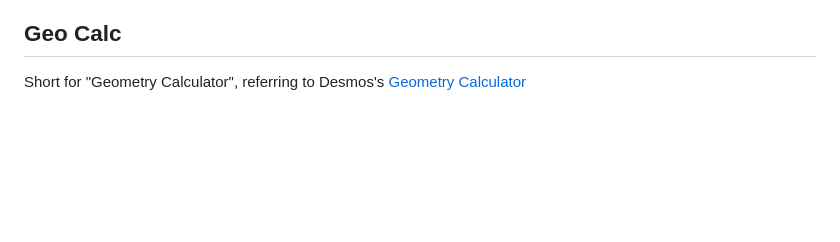
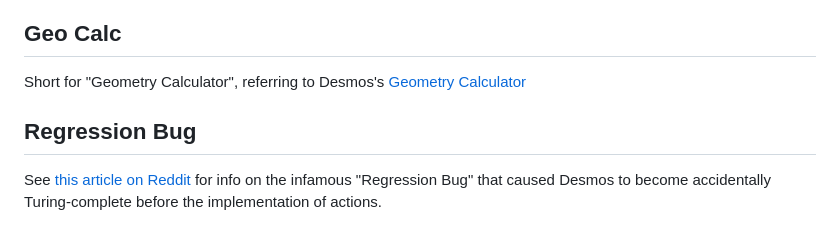
Before and after one commit to radian628/unofficial-desmos-wiki, a Markdown page: src/misc/glossary.md, the part around the change. Drawn GitHub-style; blank space fills up the shorter version.

```diff
--- a/src/misc/glossary.md
+++ b/src/misc/glossary.md
@@ -297,3 +297,7 @@ Labels are text attached to coordinate points.
 ## Geo Calc
 
 Short for "Geometry Calculator", referring to Desmos's [Geometry Calculator](https://www.desmos.com/geometry)
+
+## Regression Bug
+
+See [this article on Reddit](https://www.reddit.com/r/desmos/wiki/regression_bug/) for info on the infamous "Regression Bug" that caused Desmos to become accidentally Turing-complete before the implementation of actions.
```
